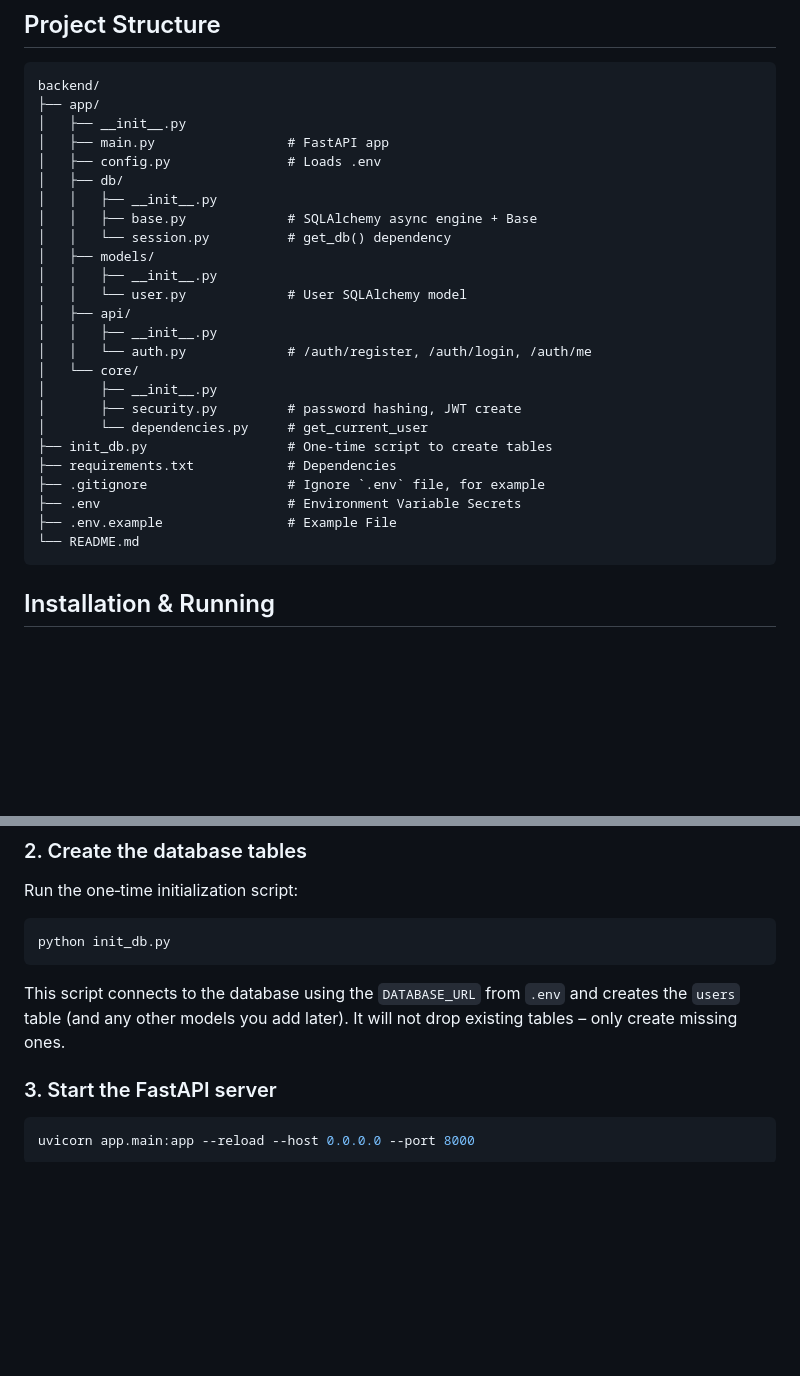
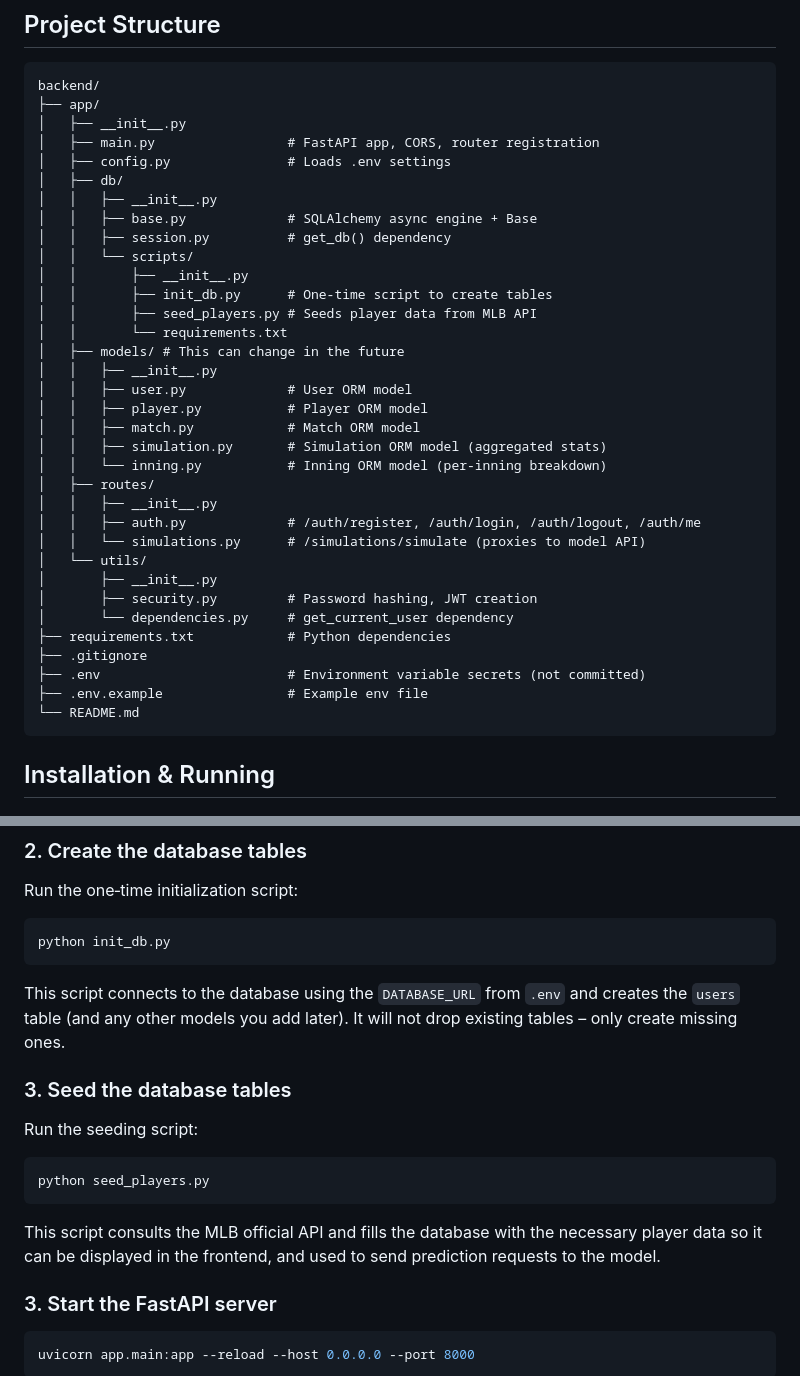
Before and after one commit to BassedWarrior/TEC-Final-Assessment, a Markdown page: backend/README.md, 2 parts joined by grey strips. Rendered like a GitHub page; blank space fills up the shorter version.

Commit message:
docs: updated backend README.md

````diff
--- a/backend/README.md
+++ b/backend/README.md
@@ -109,27 +109,36 @@ ACCESS_TOKEN_EXPIRE_MINUTES=30
 backend/
 ├── app/
 │   ├── __init__.py
-│   ├── main.py                 # FastAPI app
-│   ├── config.py               # Loads .env
+│   ├── main.py                 # FastAPI app, CORS, router registration
+│   ├── config.py               # Loads .env settings
 │   ├── db/
 │   │   ├── __init__.py
 │   │   ├── base.py             # SQLAlchemy async engine + Base
-│   │   └── session.py          # get_db() dependency
-│   ├── models/
+│   │   ├── session.py          # get_db() dependency
+│   │   └── scripts/
+│   │       ├── __init__.py
+│   │       ├── init_db.py      # One-time script to create tables
+│   │       ├── seed_players.py # Seeds player data from MLB API
+│   │       └── requirements.txt
+│   ├── models/ # This can change in the future
 │   │   ├── __init__.py
-│   │   └── user.py             # User SQLAlchemy model
-│   ├── api/
+│   │   ├── user.py             # User ORM model
+│   │   ├── player.py           # Player ORM model
+│   │   ├── match.py            # Match ORM model
+│   │   ├── simulation.py       # Simulation ORM model (aggregated stats)
+│   │   └── inning.py           # Inning ORM model (per-inning breakdown)
+│   ├── routes/
 │   │   ├── __init__.py
-│   │   └── auth.py             # /auth/register, /auth/login, /auth/me
-│   └── core/
+│   │   ├── auth.py             # /auth/register, /auth/login, /auth/logout, /auth/me
+│   │   └── simulations.py      # /simulations/simulate (proxies to model API)
+│   └── utils/
 │       ├── __init__.py
-│       ├── security.py         # password hashing, JWT create
-│       └── dependencies.py     # get_current_user
-├── init_db.py                  # One‑time script to create tables
-├── requirements.txt            # Dependencies
-├── .gitignore                  # Ignore `.env` file, for example
-├── .env                        # Environment Variable Secrets
-├── .env.example                # Example File
+│       ├── security.py         # Password hashing, JWT creation
+│       └── dependencies.py     # get_current_user dependency
+├── requirements.txt            # Python dependencies
+├── .gitignore
+├── .env                        # Environment variable secrets (not committed)
+├── .env.example                # Example env file
 └── README.md
 ```
 
@@ -168,6 +177,16 @@ python init_db.py
 This script connects to the database using the `DATABASE_URL` from `.env` and
 creates the `users` table (and any other models you add later). It will not
 drop existing tables – only create missing ones.
+
+### 3. Seed the database tables
+
+Run the seeding script:
+```bash
+python seed_players.py
+```
+
+This script consults the MLB official API and fills the database with the necessary player data so it can be displayed in the frontend,
+and used to send prediction requests to the model.
 
 ### 3. Start the FastAPI server
 
````
